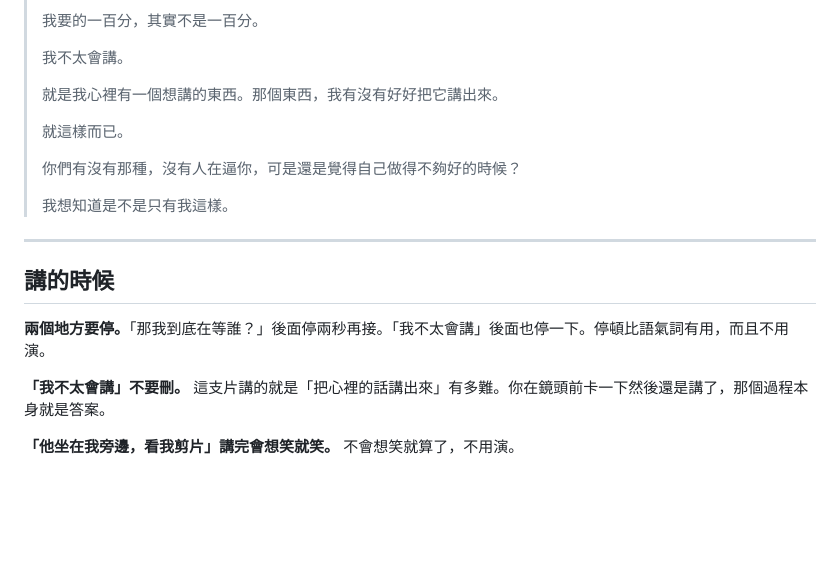
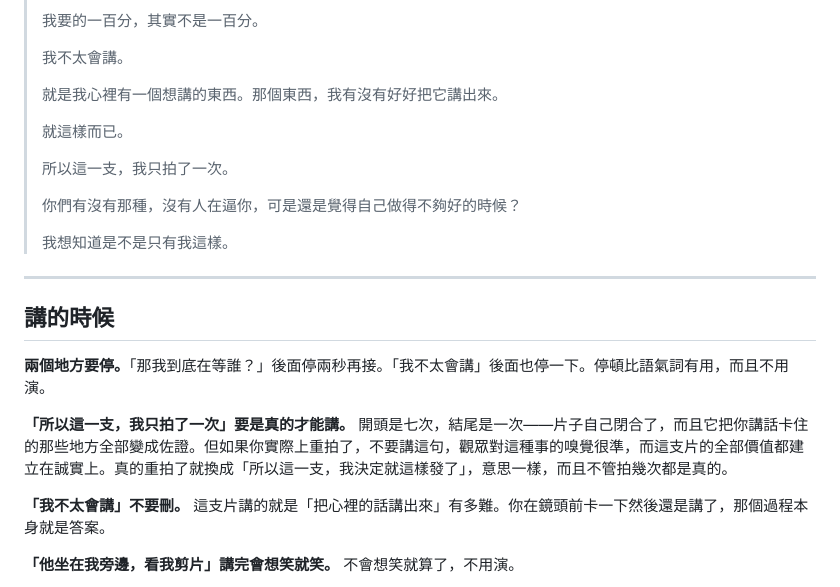
Before and after one commit to benjamin104-create/Chainway-data-mining, a Markdown page: content/short-video/001-我要的100分.md, the part around the change. Rendered like a GitHub page; blank space fills up the shorter version.

```diff
--- a/content/short-video/001-我要的100分.md
+++ b/content/short-video/001-我要的100分.md
@@ -41,6 +41,8 @@
 >
 > 就這樣而已。
 >
+> 所以這一支，我只拍了一次。
+>
 > 你們有沒有那種，沒有人在逼你，可是還是覺得自己做得不夠好的時候？
 >
 > 我想知道是不是只有我這樣。
@@ -50,6 +52,9 @@
 ## 講的時候
 
 **兩個地方要停。**「那我到底在等誰？」後面停兩秒再接。「我不太會講」後面也停一下。停頓比語氣詞有用，而且不用演。
+
+**「所以這一支，我只拍了一次」要是真的才能講。**
+開頭是七次，結尾是一次——片子自己閉合了，而且它把你講話卡住的那些地方全部變成佐證。但如果你實際上重拍了，不要講這句，觀眾對這種事的嗅覺很準，而這支片的全部價值都建立在誠實上。真的重拍了就換成「所以這一支，我決定就這樣發了」，意思一樣，而且不管拍幾次都是真的。
 
 **「我不太會講」不要刪。** 這支片講的就是「把心裡的話講出來」有多難。你在鏡頭前卡一下然後還是講了，那個過程本身就是答案。
 
```
Also changed, not shown: content/short-video/002-AI幫我完成了第一個夢想.md (+12 -6 lines).
